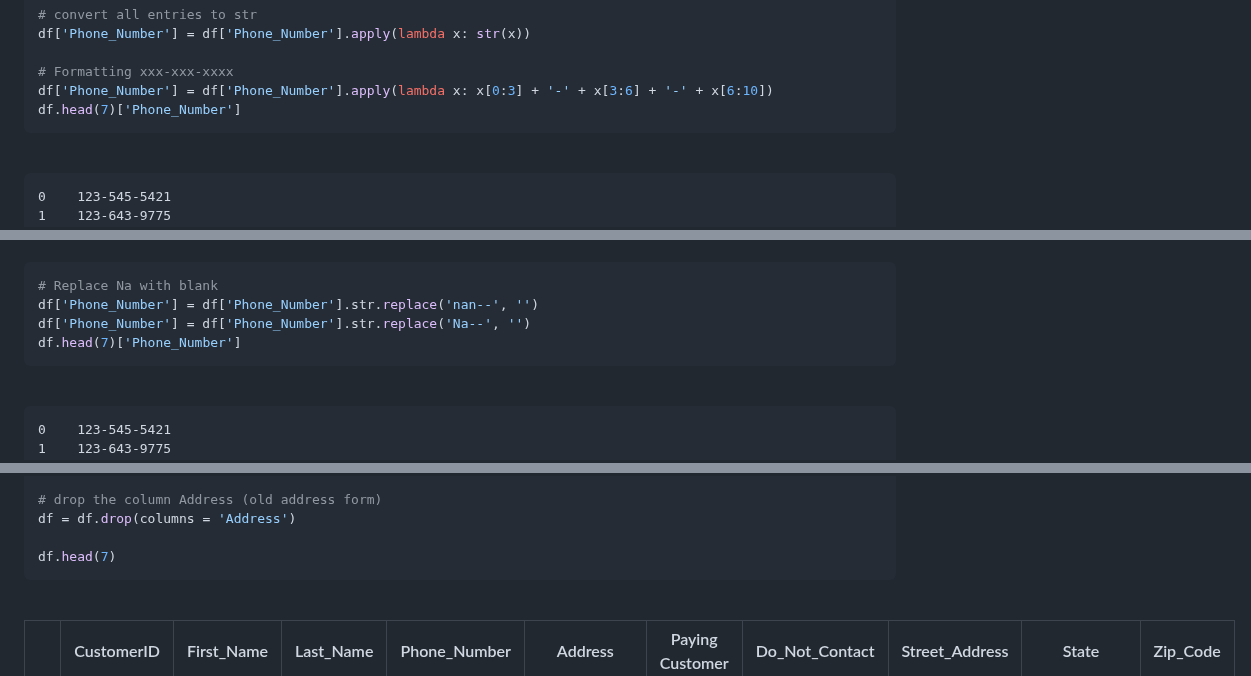
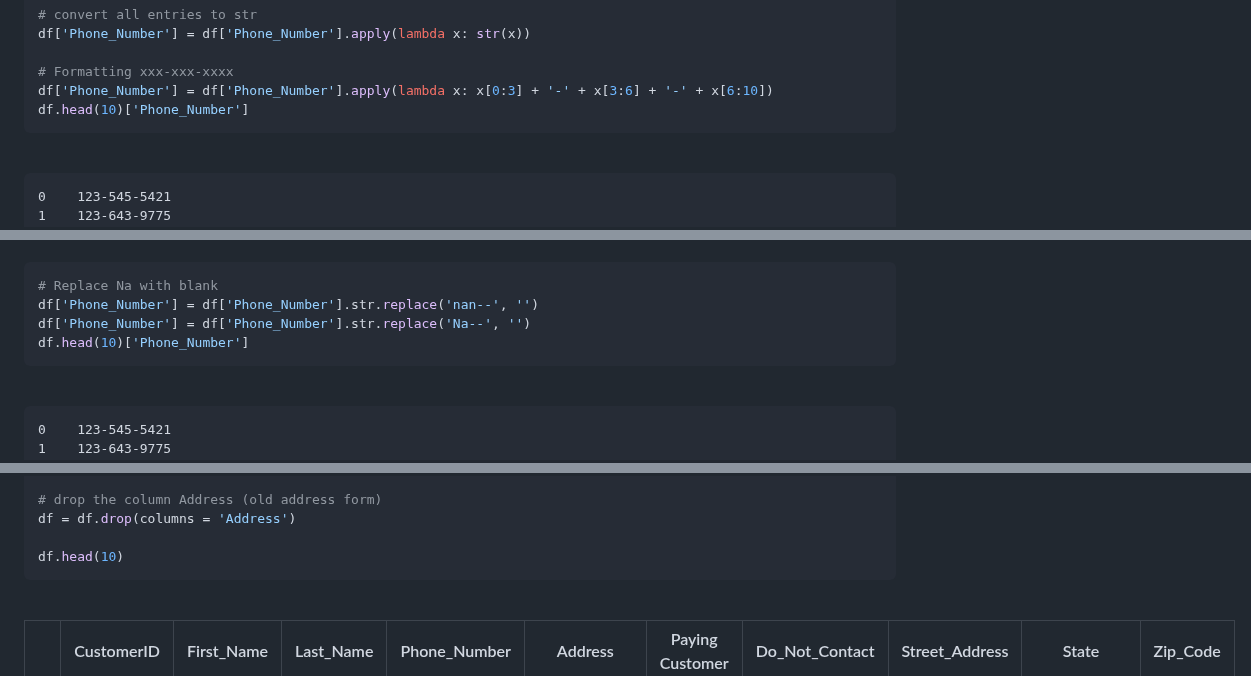
Before and after one commit to NahyeMoon/Tech_Layoff, a Markdown page: Customer Call List/63.Data Cleaning-Copy1.md, 3 parts joined by grey strips. Rendered like a GitHub page.

````diff
--- a/Customer Call List/63.Data Cleaning-Copy1.md
+++ b/Customer Call List/63.Data Cleaning-Copy1.md
@@ -204,7 +204,7 @@ df['Phone_Number'] = df['Phone_Number'].apply(lambda x: str(x))
 
 # Formatting xxx-xxx-xxxx
 df['Phone_Number'] = df['Phone_Number'].apply(lambda x: x[0:3] + '-' + x[3:6] + '-' + x[6:10])
-df.head(7)['Phone_Number']
+df.head(10)['Phone_Number']
 ```
 
 
@@ -229,7 +229,7 @@ df.head(7)['Phone_Number']
 # Replace Na with blank
 df['Phone_Number'] = df['Phone_Number'].str.replace('nan--', '')
 df['Phone_Number'] = df['Phone_Number'].str.replace('Na--', '')
-df.head(7)['Phone_Number']
+df.head(10)['Phone_Number']
 ```
 
 <br />
@@ -257,7 +257,7 @@ df[['Street_Address', 'State', 'Zip_Code']] = df['Address'].str.split(',', expan
 # drop the column Address (old address form)
 df = df.drop(columns = 'Address')
 
-df.head(7)
+df.head(10)
 ```
 <br />
 <table border="1" class="dataframe">
````
Also changed, not shown: other parts of Customer Call List/63.Data Cleaning-Copy1.md (+5 -5 lines).
